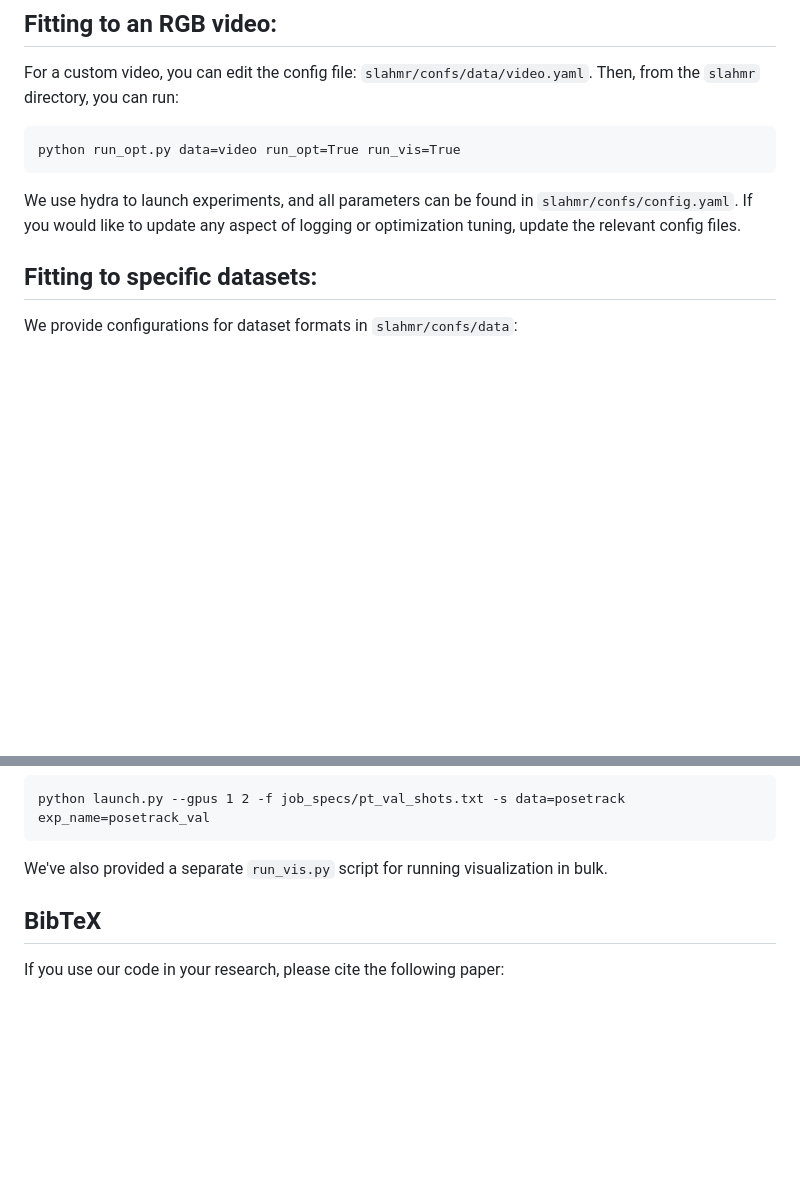
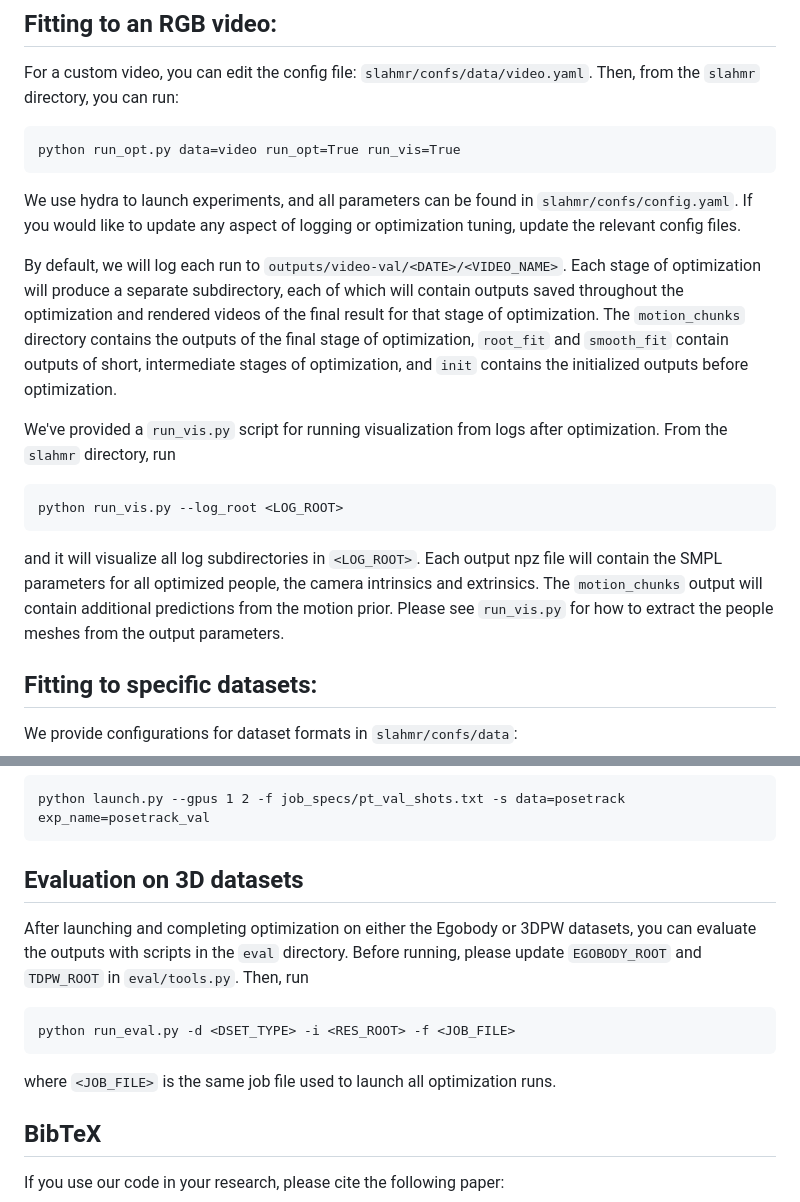
Before and after one commit to vye16/slahmr, a Markdown page: README.md, 2 parts joined by grey strips. GitHub-like rendering; blank space fills up the shorter version.

````diff
--- a/README.md
+++ b/README.md
@@ -77,6 +77,23 @@ python run_opt.py data=video run_opt=True run_vis=True
 We use hydra to launch experiments, and all parameters can be found in `slahmr/confs/config.yaml`.
 If you would like to update any aspect of logging or optimization tuning, update the relevant config files.
 
+By default, we will log each run to `outputs/video-val/<DATE>/<VIDEO_NAME>`.
+Each stage of optimization will produce a separate subdirectory, each of which will contain outputs saved throughout the optimization
+and rendered videos of the final result for that stage of optimization.
+The `motion_chunks` directory contains the outputs of the final stage of optimization,
+`root_fit` and `smooth_fit` contain outputs of short, intermediate stages of optimization,
+and `init` contains the initialized outputs before optimization.
+
+We've provided a `run_vis.py` script for running visualization from logs after optimization.
+From the `slahmr` directory, run
+```
+python run_vis.py --log_root <LOG_ROOT>
+```
+and it will visualize all log subdirectories in `<LOG_ROOT>`.
+Each output npz file will contain the SMPL parameters for all optimized people, the camera intrinsics and extrinsics.
+The `motion_chunks` output will contain additional predictions from the motion prior.
+Please see `run_vis.py` for how to extract the people meshes from the output parameters.
+
 
 ## Fitting to specific datasets:
 We provide configurations for dataset formats in `slahmr/confs/data`:
@@ -116,7 +133,16 @@ and batch-specific arguments shared across all jobs as
 python launch.py --gpus 1 2 -f job_specs/pt_val_shots.txt -s data=posetrack exp_name=posetrack_val
 ```
 
-We've also provided a separate `run_vis.py` script for running visualization in bulk.
+## Evaluation on 3D datasets
+After launching and completing optimization on either the Egobody or 3DPW datasets,
+you can evaluate the outputs with scripts in the `eval` directory.
+Before running, please update `EGOBODY_ROOT` and `TDPW_ROOT` in `eval/tools.py`.
+Then, run
+```
+python run_eval.py -d <DSET_TYPE> -i <RES_ROOT> -f <JOB_FILE>
+```
+where `<JOB_FILE>` is the same job file used to launch all optimization runs.
+
 
 ## BibTeX
 
````
